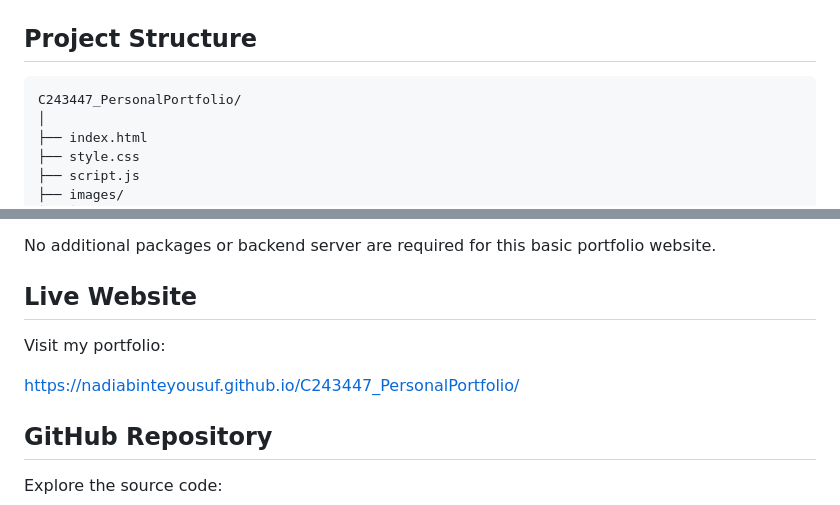
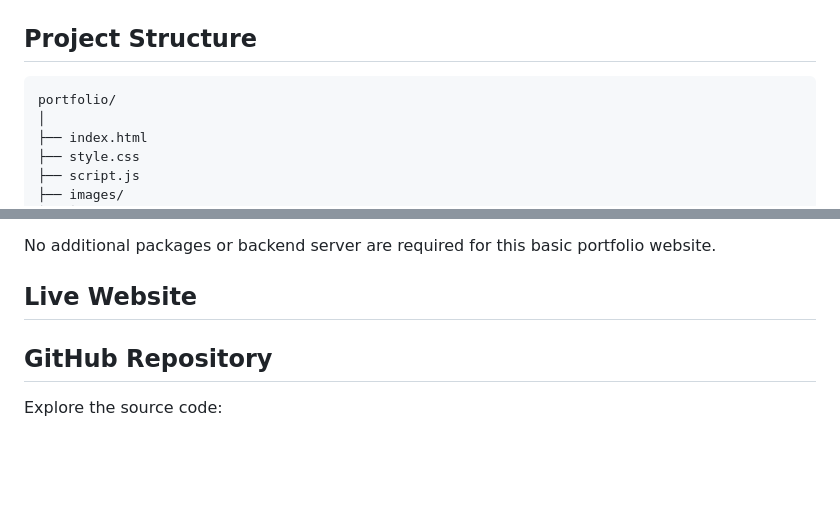
Before and after one commit to nadiabinteyousuf/C243447_PersonalPortfolio, a Markdown page: README.md, 2 parts joined by grey strips. GitHub-like rendering; blank space fills up the shorter version.

````diff
--- a/README.md
+++ b/README.md
@@ -110,7 +110,7 @@ The contact section allows visitors to find my professional profiles and contact
 ## Project Structure
 
 ```text
-C243447_PersonalPortfolio/
+portfolio/
 │
 ├── index.html
 ├── style.css
@@ -168,10 +168,6 @@ No additional packages or backend server are required for this basic portfolio w
 
 ## Live Website
 
-Visit my portfolio:
-
-https://nadiabinteyousuf.github.io/C243447_PersonalPortfolio/
-
 ## GitHub Repository
 
 Explore the source code:
````
